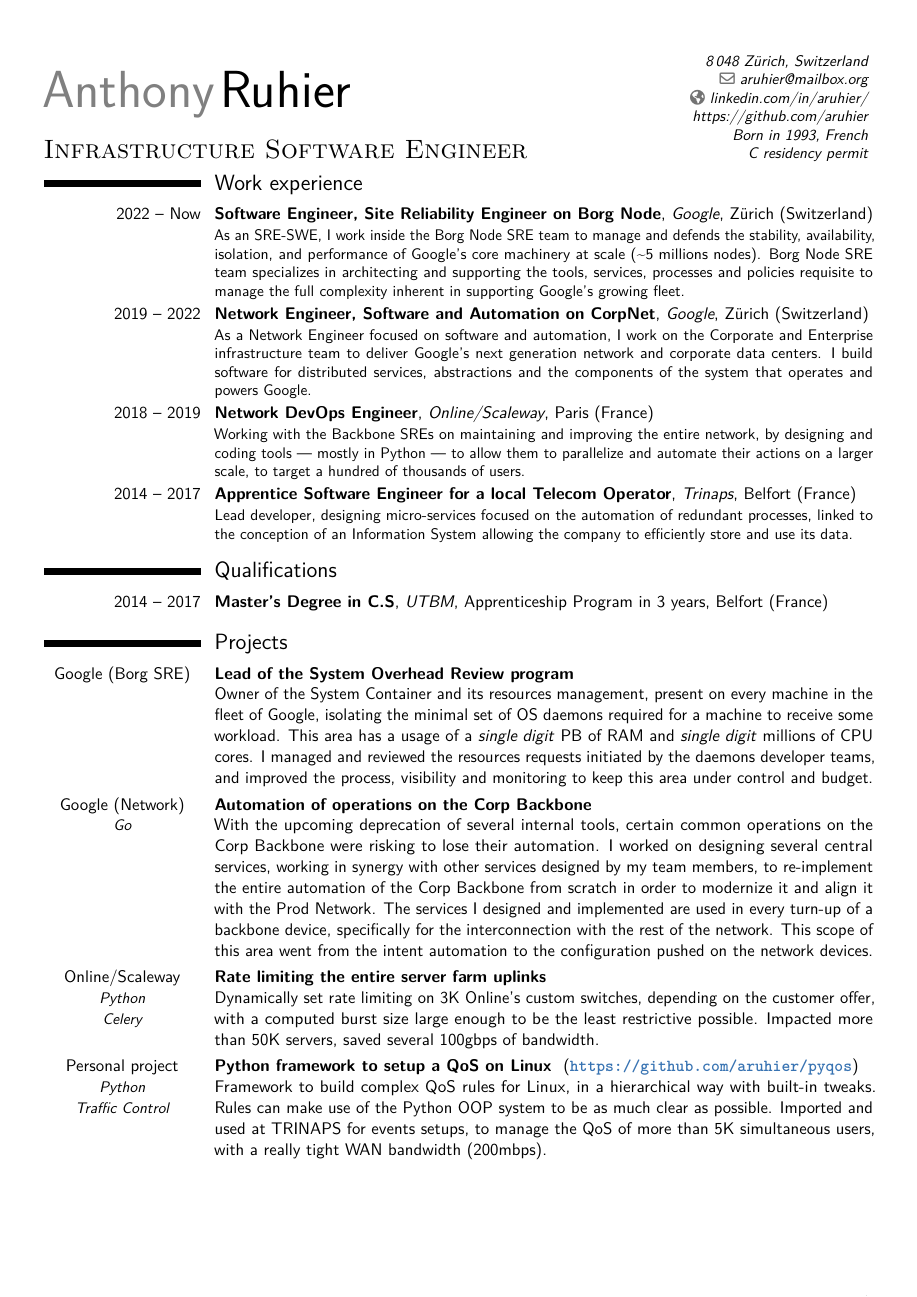
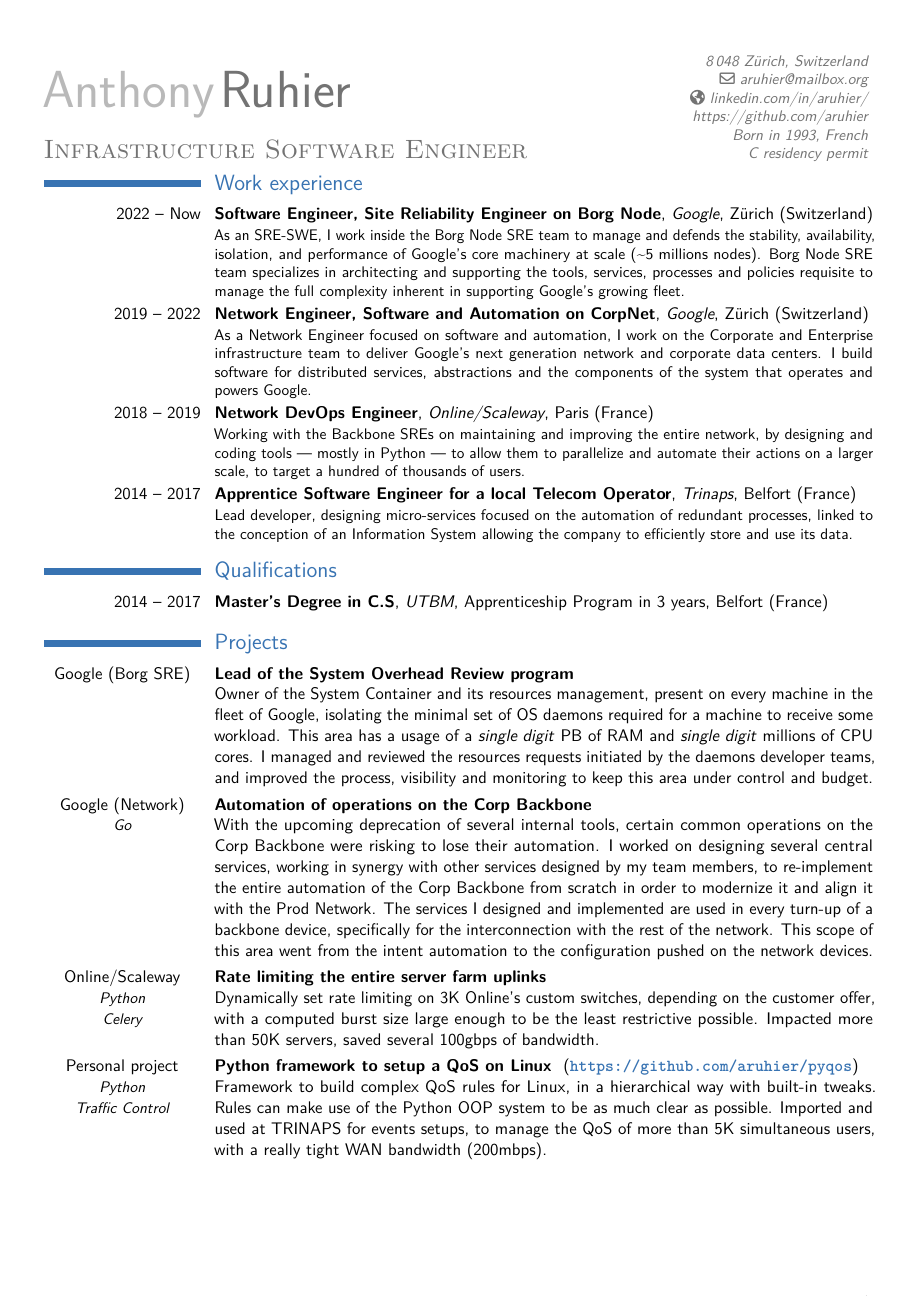
Before and after one commit to aruhier/cv, a LaTeX CV (cv-aruhier.tex): page 1 of 2. Compiled offline with pdfLaTeX.

Commit message:
Fix color style

```diff
--- a/cv-aruhier.tex
+++ b/cv-aruhier.tex
@@ -1,7 +1,7 @@
 \documentclass[11pt,a4paper,sans]{moderncv}
 
+\moderncvcolor{blue}                               % color options 'blue' (default), 'orange', 'green', 'red', 'purple', 'grey' and 'black'
 \moderncvstyle{classic}                             % style options are 'casual' (default), 'classic', 'oldstyle' and 'banking'
-\moderncvcolor{blue}                               % color options 'blue' (default), 'orange', 'green', 'red', 'purple', 'grey' and 'black'
 
 % this is a document holding multiple languages
 % switch between ENGLISH and FRENCH by commenting one of the following lines:
```
